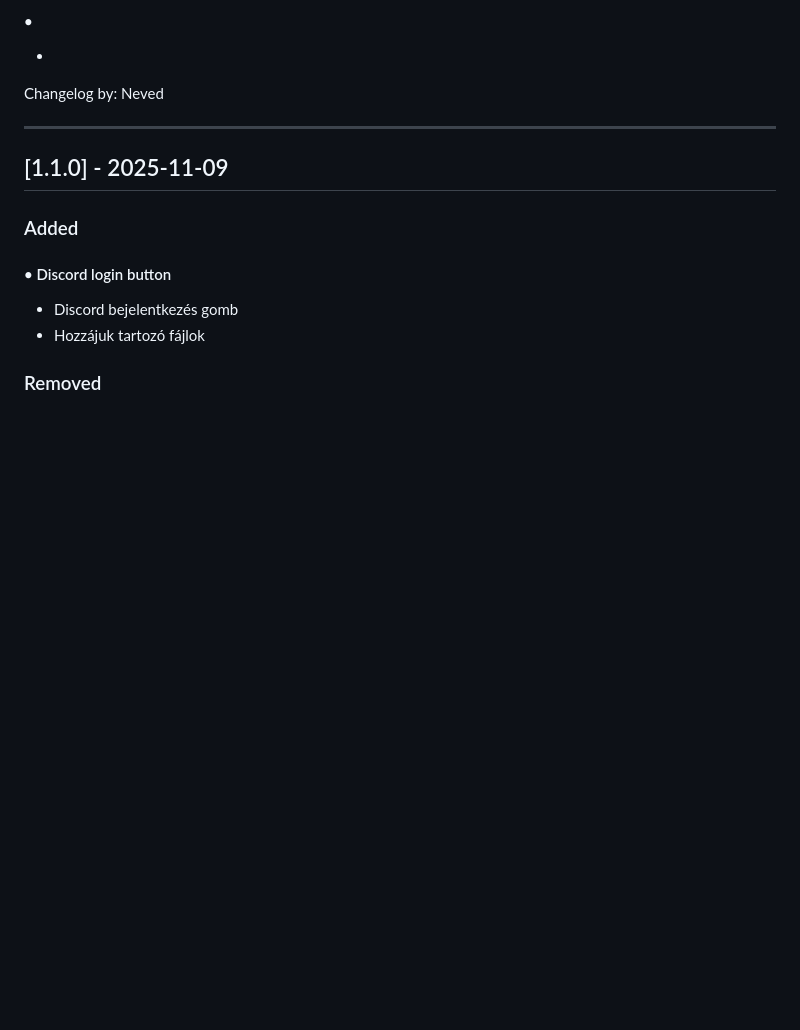
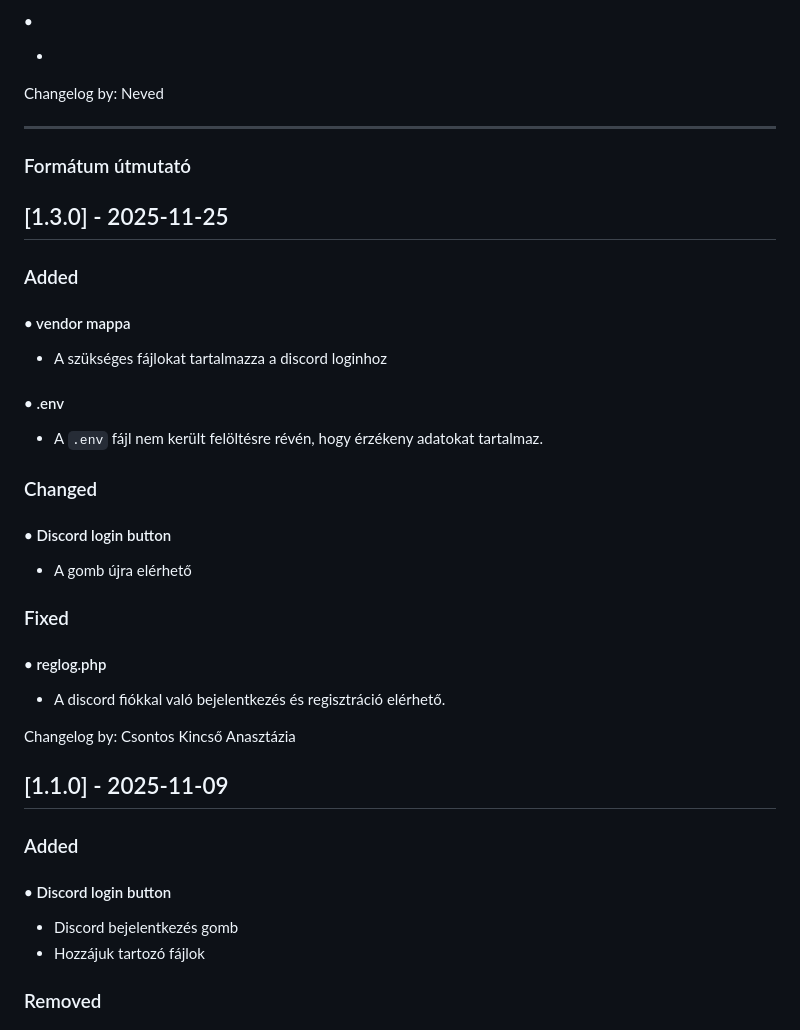
Before and after one commit to doomhyena/jegyzetar.eu-src, a Markdown page: src/docs/CHANGELOG.md, the part around the change. Rendered like a GitHub page; blank space fills up the shorter version.

Commit message:
docs(CHANGELOG.md): új funkció leírása

```diff
--- a/src/docs/CHANGELOG.md
+++ b/src/docs/CHANGELOG.md
@@ -44,6 +44,26 @@ Szerző megjelölése (kötelező), sor végén:
 Changelog by: Neved
 
 ---
+
+### Formátum útmutató
+
+## [1.3.0]  - 2025-11-25
+
+### Added
+#### • vendor mappa
+- A szükséges fájlokat tartalmazza a discord loginhoz
+#### • .env
+- A `.env` fájl nem került felöltésre révén, hogy érzékeny adatokat tartalmaz.
+
+### Changed
+#### • Discord login button
+- A gomb újra elérhető
+
+### Fixed
+#### • reglog.php
+- A discord fiókkal való bejelentkezés és regisztráció elérhető.
+
+Changelog by: Csontos Kincső Anasztázia
 
 ## [1.1.0] - 2025-11-09
 
```
